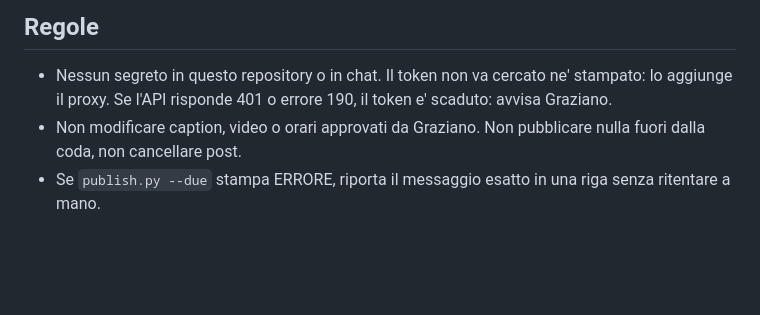
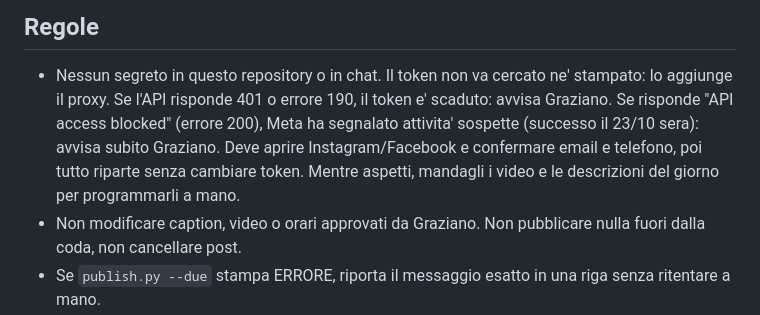
Before and after one commit to grazianomoreschi/nexthuman-media, a Markdown page: CLAUDE.md, the part around the change. Rendered like a GitHub page; blank space fills up the shorter version.

Commit message:
CLAUDE.md: cosa fare con l'errore API access blocked
Co-Authored-By: Claude Opus 5.5 <noreply@anthropic.com>
Claude-Session: https://claude.ai/code/session_013KAp1Yk1EjzCcxaNnFGNcA

```diff
--- a/CLAUDE.md
+++ b/CLAUDE.md
@@ -112,6 +112,9 @@ AI e futuro. Graziano scrive in italiano: rispondi in italiano, frasi brevi, un
 
 - Nessun segreto in questo repository o in chat. Il token non va cercato ne' stampato: lo aggiunge il proxy.
   Se l'API risponde 401 o errore 190, il token e' scaduto: avvisa Graziano.
+  Se risponde "API access blocked" (errore 200), Meta ha segnalato attivita' sospette (successo il 23/10 sera):
+  avvisa subito Graziano. Deve aprire Instagram/Facebook e confermare email e telefono, poi tutto riparte senza
+  cambiare token. Mentre aspetti, mandagli i video e le descrizioni del giorno per programmarli a mano.
 - Non modificare caption, video o orari approvati da Graziano. Non pubblicare nulla fuori dalla coda,
   non cancellare post.
 - Se `publish.py --due` stampa ERRORE, riporta il messaggio esatto in una riga senza ritentare a mano.
```
